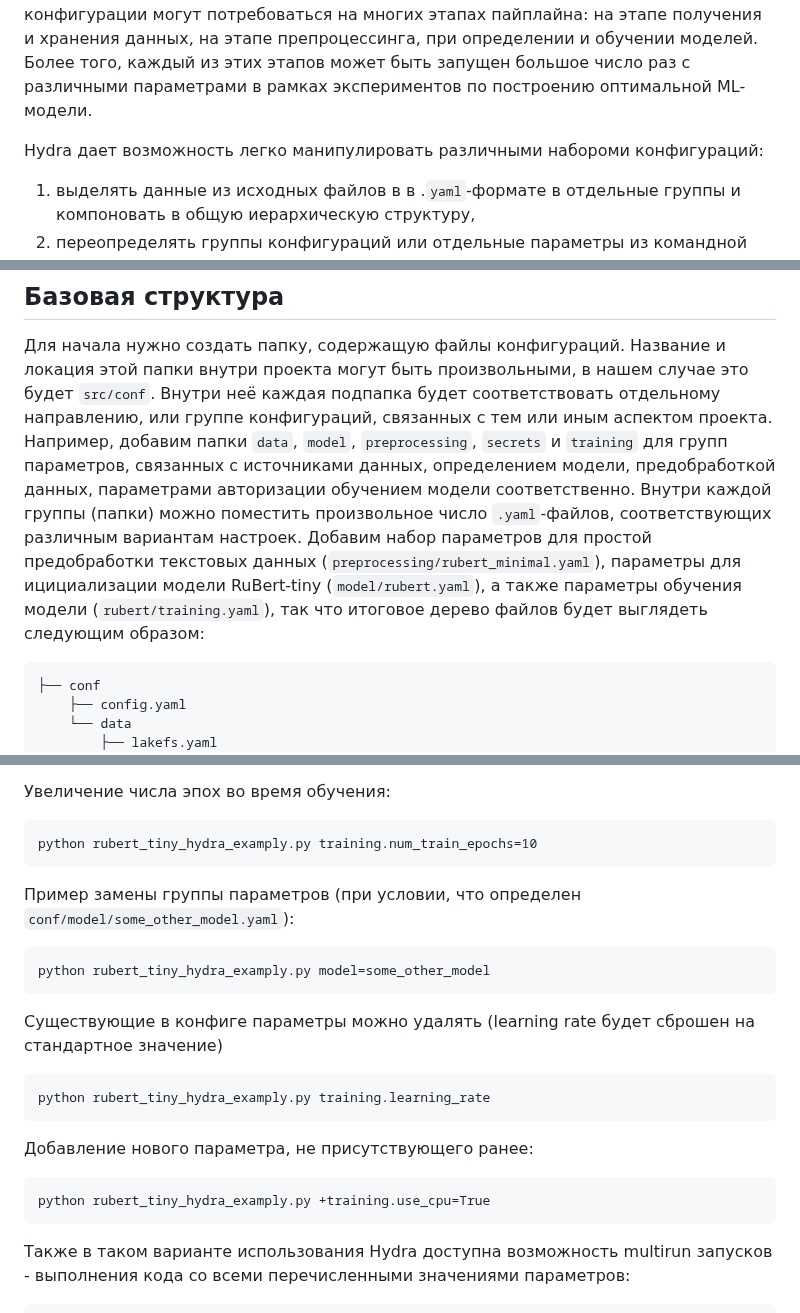
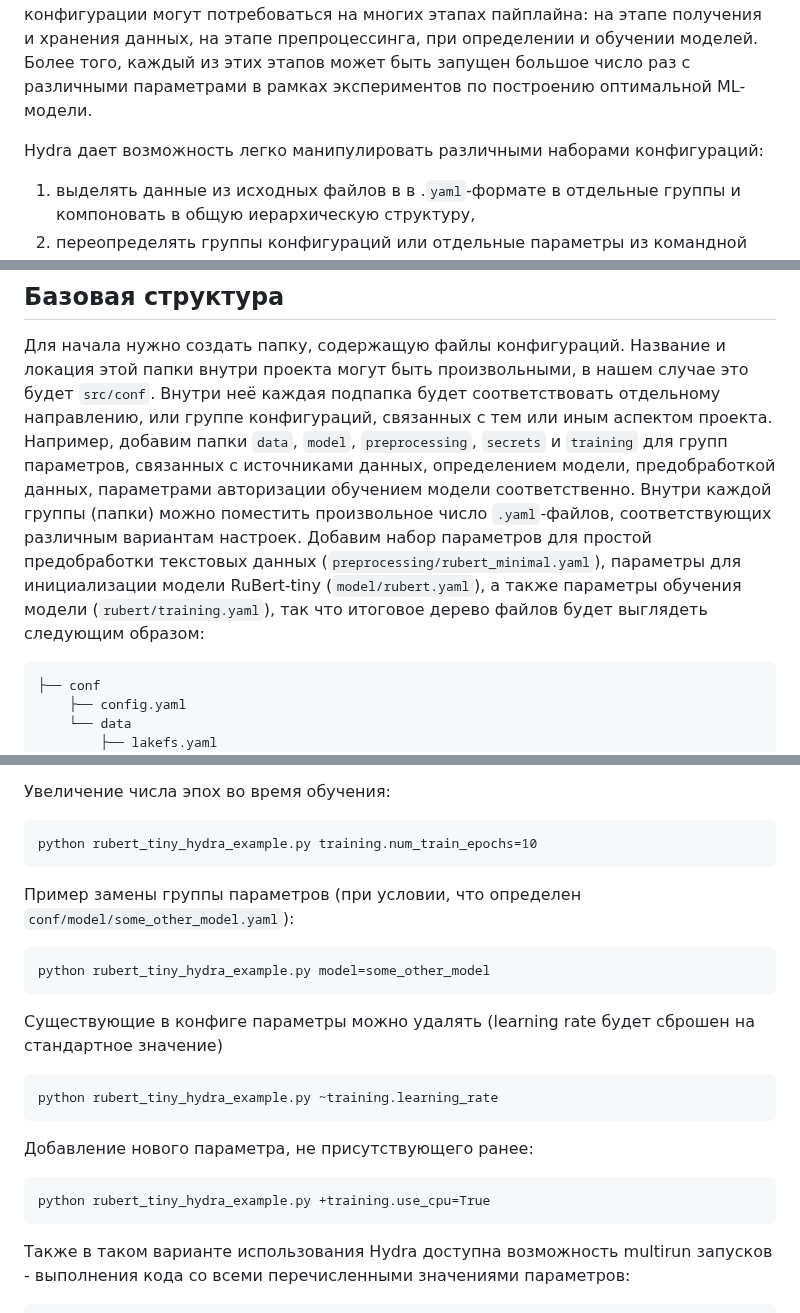
Before and after one commit to Aribaldi/Skillbox-practice, a Markdown page: hydra.md, 3 parts joined by grey strips. Drawn GitHub-style.

Commit message:
docs[2]: typos fix

````diff
--- a/hydra.md
+++ b/hydra.md
@@ -8,7 +8,7 @@ Hydra --- инструмент для создания и компоновки
 Хорошей практикой при разработке любого более-менее сложного приложения считается выделение файлов с ключевыми параметрами, существенно влияющими на работу кода, в отдельные конфигурацинные файлы. Она облегчает восприятие структуры кода самим автором и другими разработчиками, упрощает тестирование приложения в различных сценариях его работы. Примерами таких параметров могут быть: номер сетевого порта, url-адреса, имя пользователя и его роль в БД и многое другое. ML-проекты в этом смысле ничуть не менее требовательны, ведь отдельные конфигурации могут потребоваться на многих этапах пайплайна:
 на этапе получения и хранения данных, на этапе препроцессинга, при определении и обучении моделей. Более того, каждый из этих этапов может быть запущен большое число раз с различными параметрами в рамках экспериментов по построению оптимальной ML-модели.
 
-Hydra дает возможность легко манипулировать различными набороми конфигураций:
+Hydra дает возможность легко манипулировать различными наборами конфигураций:
 
 1. выделять данные из исходных файлов в в .`yaml`-формате в отдельные группы и компоновать в общую иерархическую структуру,
 2. переопределять группы конфигураций или отдельные параметры из командной строки или средствами python,
@@ -20,7 +20,7 @@ Hydra дает возможность легко манипулировать р
 
 Для начала нужно создать папку, содержащую файлы конфигураций. Название и локация этой папки внутри проекта могут быть произвольными, в нашем случае это будет
 `src/conf`. Внутри неё каждая подпапка будет соответствовать отдельному направлению, или группе конфигураций, связанных с тем или иным аспектом проекта. Например, добавим папки `data`, `model`, `preprocessing`, `secrets`  и `training` для групп параметров, связанных с источниками данных, определением модели, предобработкой данных, параметрами авторизации обучением модели соответственно.
-Внутри каждой группы (папки) можно поместить произвольное число `.yaml`-файлов, соответствующих различным вариантам настроек. Добавим набор параметров для простой предобработки текстовых данных (`preprocessing/rubert_minimal.yaml`), параметры для ицициализации модели RuBert-tiny (`model/rubert.yaml`), а также параметры обучения модели (`rubert/training.yaml`), так что итоговое дерево файлов будет выглядеть следующим образом:
+Внутри каждой группы (папки) можно поместить произвольное число `.yaml`-файлов, соответствующих различным вариантам настроек. Добавим набор параметров для простой предобработки текстовых данных (`preprocessing/rubert_minimal.yaml`), параметры для инициализации модели RuBert-tiny (`model/rubert.yaml`), а также параметры обучения модели (`rubert/training.yaml`), так что итоговое дерево файлов будет выглядеть следующим образом:
 
 ```
 ├── conf
@@ -76,22 +76,22 @@ def main(cfg: DictConfig):
 
 Увеличение числа эпох во время обучения:
 ```
-python rubert_tiny_hydra_examply.py training.num_train_epochs=10
+python rubert_tiny_hydra_example.py training.num_train_epochs=10
 ```
 
 Пример замены группы параметров (при условии, что определен `conf/model/some_other_model.yaml`):
 ```
-python rubert_tiny_hydra_examply.py model=some_other_model
+python rubert_tiny_hydra_example.py model=some_other_model
 ```
 
 Существующие в конфиге параметры можно удалять (learning rate будет сброшен на стандартное значение)
 ```
-python rubert_tiny_hydra_examply.py training.learning_rate
+python rubert_tiny_hydra_example.py ~training.learning_rate
 ```
 
 Добавление нового параметра, не присутствующего ранее:
 ```
-python rubert_tiny_hydra_examply.py +training.use_cpu=True
+python rubert_tiny_hydra_example.py +training.use_cpu=True
 ```
 
 Также в таком варианте использования Hydra доступна возможность multirun запусков - выполнения кода со всеми перечисленными значениями параметров:
````
Also changed, not shown: other parts of hydra.md (+3 -3 lines).
